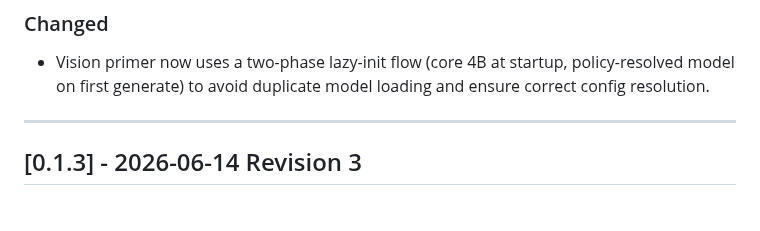
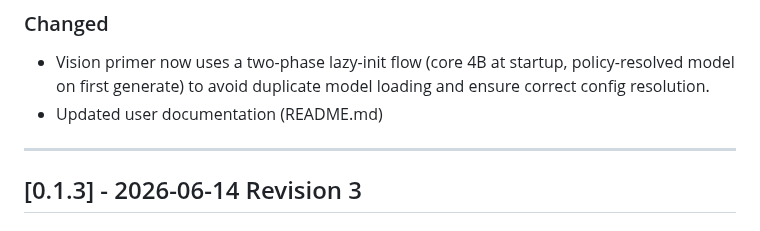
Before and after one commit to ceveyne/user-docs-docs, a Markdown page: docs/CHANGELOG.md, the part around one of its changes. Rendered like a GitHub page.

```diff
--- a/docs/CHANGELOG.md
+++ b/docs/CHANGELOG.md
@@ -14,6 +14,7 @@ Notable changes to this project will be documented in this file.
 ### Changed
 
 - Vision primer now uses a two-phase lazy-init flow (core 4B at startup, policy-resolved model on first generate) to avoid duplicate model loading and ensure correct config resolution.
+- Updated user documentation (README.md)
 
 ---
 
```
Also changed, not shown: other parts of docs/CHANGELOG.md (+1 -1 lines), README.md (+2 -0 lines), docs/images/auto-read-user-docs-guide.jpeg (added), docs/images/content-directories.jpeg, docs/images/content-directories_default.jpeg.
